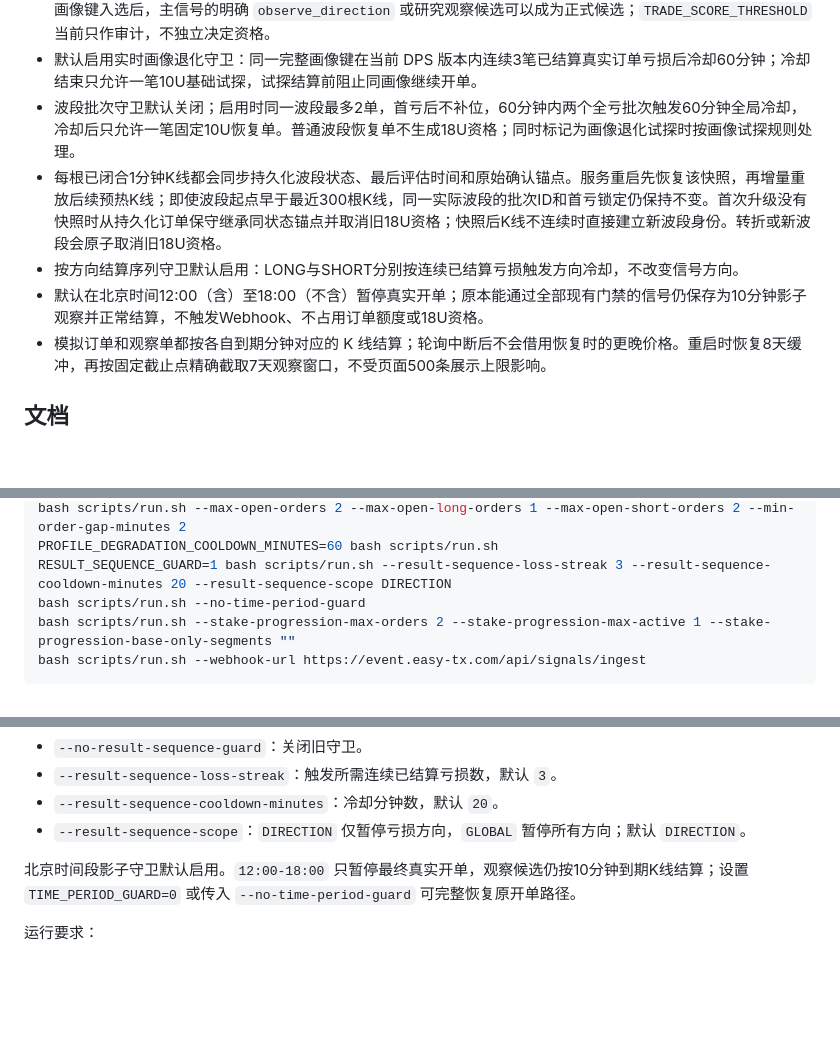
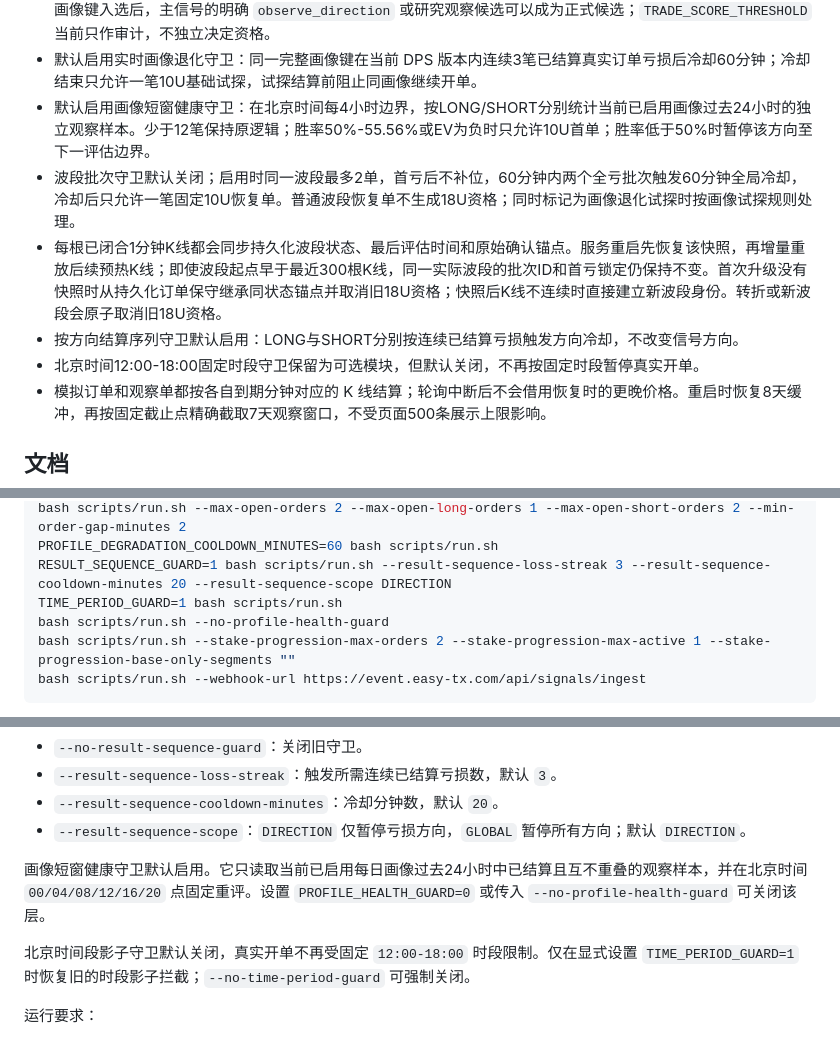
Before and after one commit to PengYong-92/minute-strategy, a Markdown page: README.md, 3 parts joined by grey strips. Rendered like a GitHub page; blank space fills up the shorter version.

Commit message:
docs: describe short-window profile health

````diff
--- a/README.md
+++ b/README.md
@@ -16,10 +16,11 @@
 - 所有 LONG/SHORT 候选继续异步记录观察结果。每天北京时间 07:50 按 `周期 + 策略族 + 策略标签 + 方向 + WD/WE时段` 评估最近7天独立样本，08:00启用全部合格画像并固定运行到次日08:00。
 - 每日画像选择器使用最近7天独立样本，工作日最少20个、周末最少10个，要求胜率至少60%且EV不低于0。完整画像键入选后，主信号的明确 `observe_direction` 或研究观察候选可以成为正式候选；`TRADE_SCORE_THRESHOLD` 当前只作审计，不独立决定资格。
 - 默认启用实时画像退化守卫：同一完整画像键在当前 DPS 版本内连续3笔已结算真实订单亏损后冷却60分钟；冷却结束只允许一笔10U基础试探，试探结算前阻止同画像继续开单。
+- 默认启用画像短窗健康守卫：在北京时间每4小时边界，按LONG/SHORT分别统计当前已启用画像过去24小时的独立观察样本。少于12笔保持原逻辑；胜率50%-55.56%或EV为负时只允许10U首单；胜率低于50%时暂停该方向至下一评估边界。
 - 波段批次守卫默认关闭；启用时同一波段最多2单，首亏后不补位，60分钟内两个全亏批次触发60分钟全局冷却，冷却后只允许一笔固定10U恢复单。普通波段恢复单不生成18U资格；同时标记为画像退化试探时按画像试探规则处理。
 - 每根已闭合1分钟K线都会同步持久化波段状态、最后评估时间和原始确认锚点。服务重启先恢复该快照，再增量重放后续预热K线；即使波段起点早于最近300根K线，同一实际波段的批次ID和首亏锁定仍保持不变。首次升级没有快照时从持久化订单保守继承同状态锚点并取消旧18U资格；快照后K线不连续时直接建立新波段身份。转折或新波段会原子取消旧18U资格。
 - 按方向结算序列守卫默认启用：LONG与SHORT分别按连续已结算亏损触发方向冷却，不改变信号方向。
-- 默认在北京时间12:00（含）至18:00（不含）暂停真实开单；原本能通过全部现有门禁的信号仍保存为10分钟影子观察并正常结算，不触发Webhook、不占用订单额度或18U资格。
+- 北京时间12:00-18:00固定时段守卫保留为可选模块，但默认关闭，不再按固定时段暂停真实开单。
 - 模拟订单和观察单都按各自到期分钟对应的 K 线结算；轮询中断后不会借用恢复时的更晚价格。重启时恢复8天缓冲，再按固定截止点精确截取7天观察窗口，不受页面500条展示上限影响。
 
 ## 文档
@@ -64,7 +65,8 @@ bash scripts/run.sh --db-path data/monitor.sqlite3
 bash scripts/run.sh --max-open-orders 2 --max-open-long-orders 1 --max-open-short-orders 2 --min-order-gap-minutes 2
 PROFILE_DEGRADATION_COOLDOWN_MINUTES=60 bash scripts/run.sh
 RESULT_SEQUENCE_GUARD=1 bash scripts/run.sh --result-sequence-loss-streak 3 --result-sequence-cooldown-minutes 20 --result-sequence-scope DIRECTION
-bash scripts/run.sh --no-time-period-guard
+TIME_PERIOD_GUARD=1 bash scripts/run.sh
+bash scripts/run.sh --no-profile-health-guard
 bash scripts/run.sh --stake-progression-max-orders 2 --stake-progression-max-active 1 --stake-progression-base-only-segments ""
 bash scripts/run.sh --webhook-url https://event.easy-tx.com/api/signals/ingest
 ```
@@ -98,7 +100,9 @@ bash scripts/run.sh \
 - `--result-sequence-cooldown-minutes`：冷却分钟数，默认 `20`。
 - `--result-sequence-scope`：`DIRECTION` 仅暂停亏损方向，`GLOBAL` 暂停所有方向；默认 `DIRECTION`。
 
-北京时间段影子守卫默认启用。`12:00-18:00` 只暂停最终真实开单，观察候选仍按10分钟到期K线结算；设置 `TIME_PERIOD_GUARD=0` 或传入 `--no-time-period-guard` 可完整恢复原开单路径。
+画像短窗健康守卫默认启用。它只读取当前已启用每日画像过去24小时中已结算且互不重叠的观察样本，并在北京时间 `00/04/08/12/16/20` 点固定重评。设置 `PROFILE_HEALTH_GUARD=0` 或传入 `--no-profile-health-guard` 可关闭该层。
+
+北京时间段影子守卫默认关闭，真实开单不再受固定 `12:00-18:00` 时段限制。仅在显式设置 `TIME_PERIOD_GUARD=1` 时恢复旧的时段影子拦截；`--no-time-period-guard` 可强制关闭。
 
 运行要求：
 
````
Also changed, not shown: docs/current-strategy.md (+32 -8 lines), docs/release-handoff.md (+34 -0 lines).
